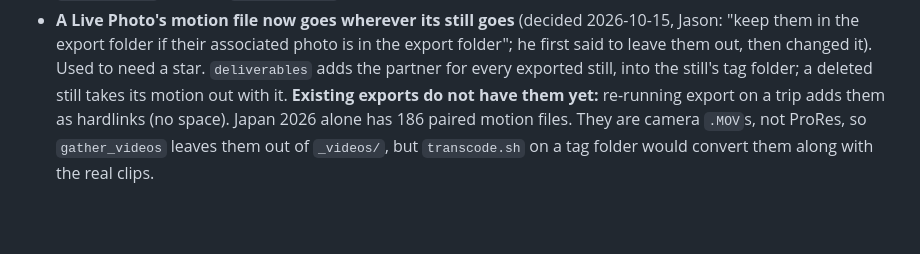
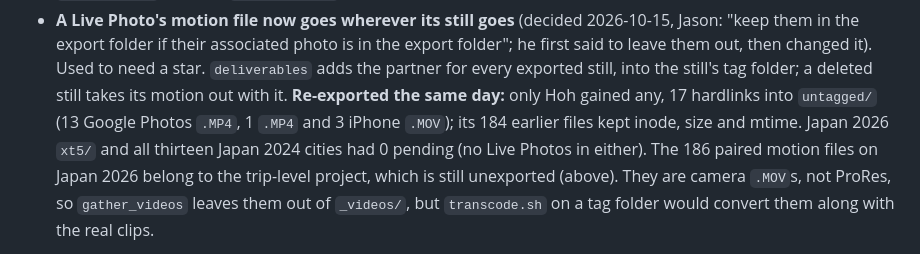
Before and after one commit to JasonTang99/sightread, a Markdown page: docs/next-steps.md, the part around the change. GitHub-like rendering; blank space fills up the shorter version.

Commit message:
docs(next-steps): record Hoh re-export with motion
Co-Authored-By: Claude Opus 5.5 <noreply@anthropic.com>

```diff
--- a/docs/next-steps.md
+++ b/docs/next-steps.md
@@ -772,9 +772,12 @@ reflects it.
   photo is in the export folder"; he first said to leave them out, then
   changed it). Used to need a star. `deliverables` adds the partner for
   every exported still, into the still's tag folder; a deleted still takes
-  its motion out with it. **Existing exports do not have them yet:**
-  re-running export on a trip adds them as hardlinks (no space). Japan 2026
-  alone has 186 paired motion files. They are camera `.MOV`s, not ProRes,
+  its motion out with it. **Re-exported the same day:** only Hoh gained
+  any, 17 hardlinks into `untagged/` (13 Google Photos `.MP4`, 1 `.MP4` and
+  3 iPhone `.MOV`); its 184 earlier files kept inode, size and mtime. Japan
+  2026 `xt5/` and all thirteen Japan 2024 cities had 0 pending (no Live
+  Photos in either). The 186 paired motion files on Japan 2026 belong to the
+  trip-level project, which is still unexported (above). They are camera `.MOV`s, not ProRes,
   so `gather_videos` leaves them out of `_videos/`, but `transcode.sh` on a
   tag folder would convert them along with the real clips.
 
```
